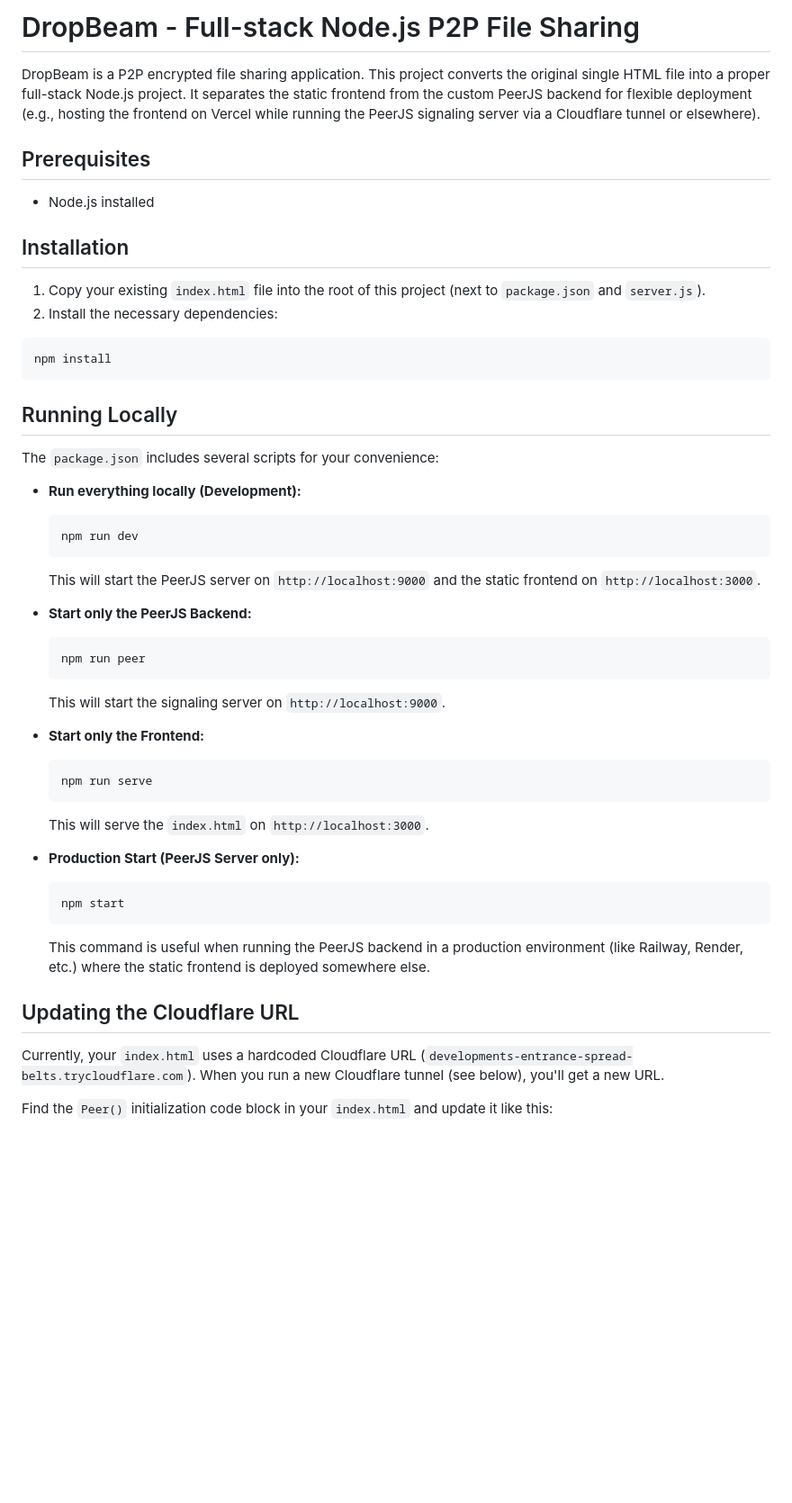
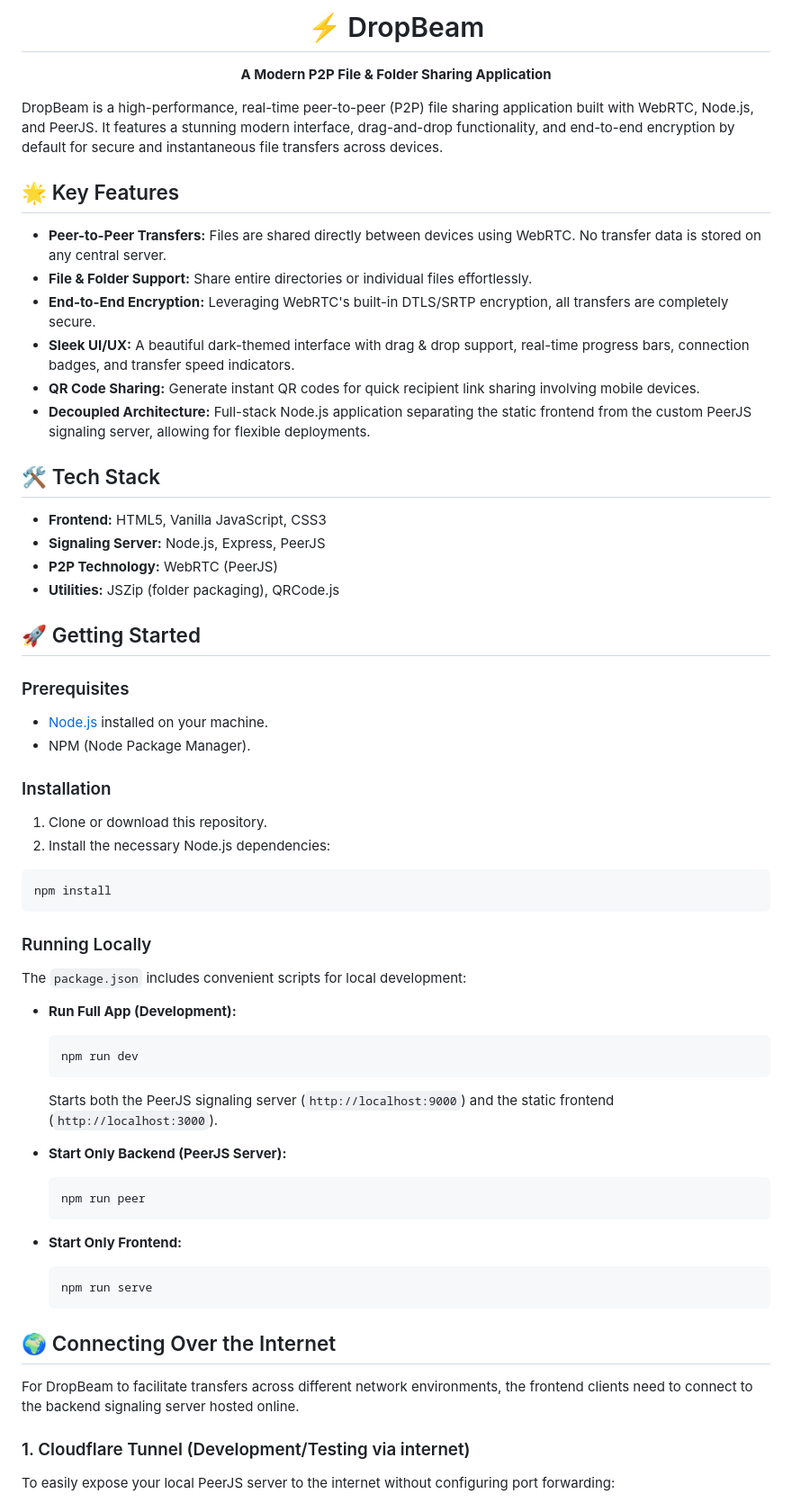
Before and after one commit to code-duck/DropBeam, a Markdown page: README.md, the part around one of its changes. Shown at 90% size. GitHub-like rendering; blank space fills up the shorter version.

Commit message:
update README to current production setup

````diff
--- a/README.md
+++ b/README.md
@@ -1,50 +1,66 @@
-# DropBeam - Full-stack Node.js P2P File Sharing
+<div align="center">
+  <h1>⚡ DropBeam</h1>
+  <p><strong>A Modern P2P File & Folder Sharing Application</strong></p>
+</div>
 
-DropBeam is a P2P encrypted file sharing application. This project converts the original single HTML file into a proper full-stack Node.js project. It separates the static frontend from the custom PeerJS backend for flexible deployment (e.g., hosting the frontend on Vercel while running the PeerJS signaling server via a Cloudflare tunnel or elsewhere).
+DropBeam is a high-performance, real-time peer-to-peer (P2P) file sharing application built with WebRTC, Node.js, and PeerJS. It features a stunning modern interface, drag-and-drop functionality, and end-to-end encryption by default for secure and instantaneous file transfers across devices.
 
-## Prerequisites
-- Node.js installed
+## 🌟 Key Features
 
-## Installation
+- **Peer-to-Peer Transfers:** Files are shared directly between devices using WebRTC. No transfer data is stored on any central server.
+- **File & Folder Support:** Share entire directories or individual files effortlessly.
+- **End-to-End Encryption:** Leveraging WebRTC's built-in DTLS/SRTP encryption, all transfers are completely secure.
+- **Sleek UI/UX:** A beautiful dark-themed interface with drag & drop support, real-time progress bars, connection badges, and transfer speed indicators.
+- **QR Code Sharing:** Generate instant QR codes for quick recipient link sharing involving mobile devices.
+- **Decoupled Architecture:** Full-stack Node.js application separating the static frontend from the custom PeerJS signaling server, allowing for flexible deployments.
 
-1. Copy your existing `index.html` file into the root of this project (next to `package.json` and `server.js`).
-2. Install the necessary dependencies:
+## 🛠️ Tech Stack
+
+- **Frontend:** HTML5, Vanilla JavaScript, CSS3
+- **Signaling Server:** Node.js, Express, PeerJS
+- **P2P Technology:** WebRTC (PeerJS)
+- **Utilities:** JSZip (folder packaging), QRCode.js
+
+## 🚀 Getting Started
+
+### Prerequisites
+- [Node.js](https://nodejs.org/) installed on your machine.
+- NPM (Node Package Manager).
+
+### Installation
+
+1. Clone or download this repository.
+2. Install the necessary Node.js dependencies:
 
 ```bash
 npm install
 ```
 
-## Running Locally
+### Running Locally
 
-The `package.json` includes several scripts for your convenience:
+The `package.json` includes convenient scripts for local development:
 
-- **Run everything locally (Development):**
+- **Run Full App (Development):**
   ```bash
   npm run dev
   ```
-  This will start the PeerJS server on `http://localhost:9000` and the static frontend on `http://localhost:3000`.
+  Starts both the PeerJS signaling server (`http://localhost:9000`) and the static frontend (`http://localhost:3000`).
 
-- **Start only the PeerJS Backend:**
+- **Start Only Backend (PeerJS Server):**
   ```bash
   npm run peer
   ```
-  This will start the signaling server on `http://localhost:9000`.
 
-- **Start only the Frontend:**
+- **Start Only Frontend:**
   ```bash
   npm run serve
   ```
-  This will serve the `index.html` on `http://localhost:3000`.
 
-- **Production Start (PeerJS Server only):**
-  ```bash
-  npm start
-  ```
-  This command is useful when running the PeerJS backend in a production environment (like Railway, Render, etc.) where the static frontend is deployed somewhere else.
+## 🌍 Connecting Over the Internet
 
-## Updating the Cloudflare URL
+For DropBeam to facilitate transfers across different network environments, the frontend clients need to connect to the backend signaling server hosted online.
 
-Currently, your `index.html` uses a hardcoded Cloudflare URL (`developments-entrance-spread-belts.trycloudflare.com`). When you run a new Cloudflare tunnel (see below), you'll get a new URL.
+### 1. Cloudflare Tunnel (Development/Testing via internet)
 
-Find the `Peer()` initialization code block in your `index.html` and update it like this:
+To easily expose your local PeerJS server to the internet without configuring port forwarding:
 
````
Also changed, not shown: other parts of README.md (+26 -37 lines).
